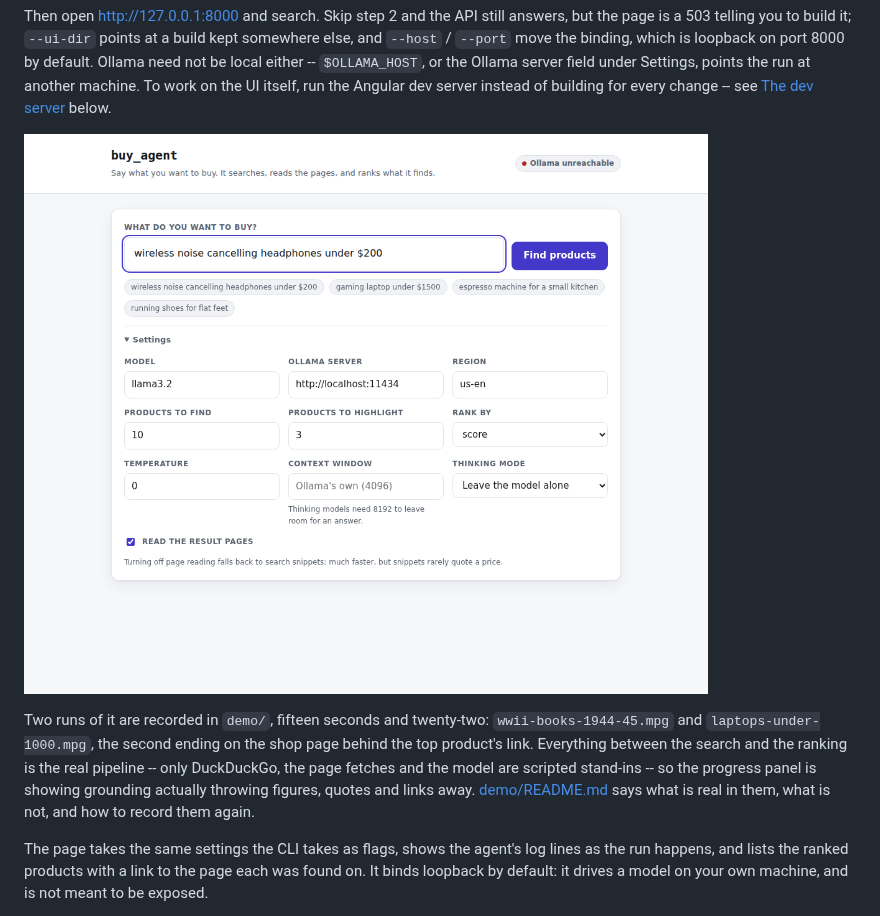
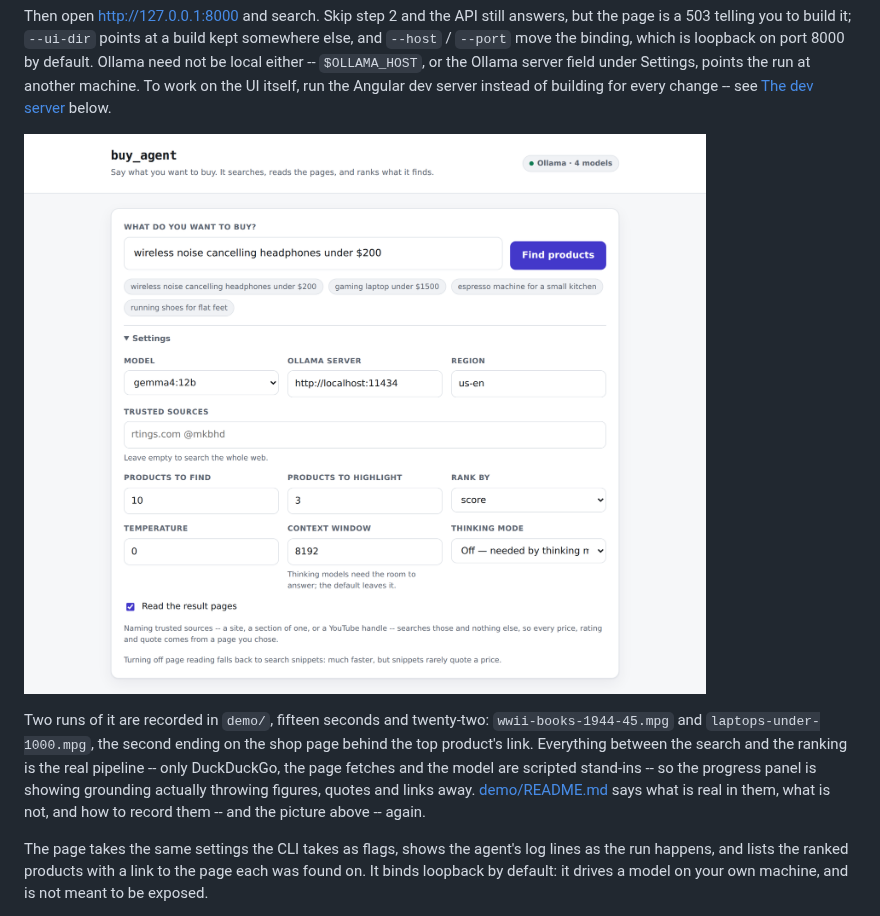
Before and after one commit to adamw7/buy_agent, a Markdown page: README.md, the part around the change. Rendered like a GitHub page; pictures changed too: docs/ui.png.

```diff
--- a/README.md
+++ b/README.md
@@ -208,7 +208,8 @@ shop page behind the top product's link. Everything between the search and the
 ranking is the real pipeline -- only DuckDuckGo, the page fetches and the model
 are scripted stand-ins -- so the progress panel is showing grounding actually
 throwing figures, quotes and links away. [demo/README.md](demo/README.md) says
-what is real in them, what is not, and how to record them again.
+what is real in them, what is not, and how to record them -- and the picture
+above -- again.
 
 The page takes the same settings the CLI takes as flags, shows the agent's log
 lines as the run happens, and lists the ranked products with a link to the page
```
Also changed, not shown: CLAUDE.md (+8 -1 lines), demo/README.md (+24 -0 lines), 1 other file.
